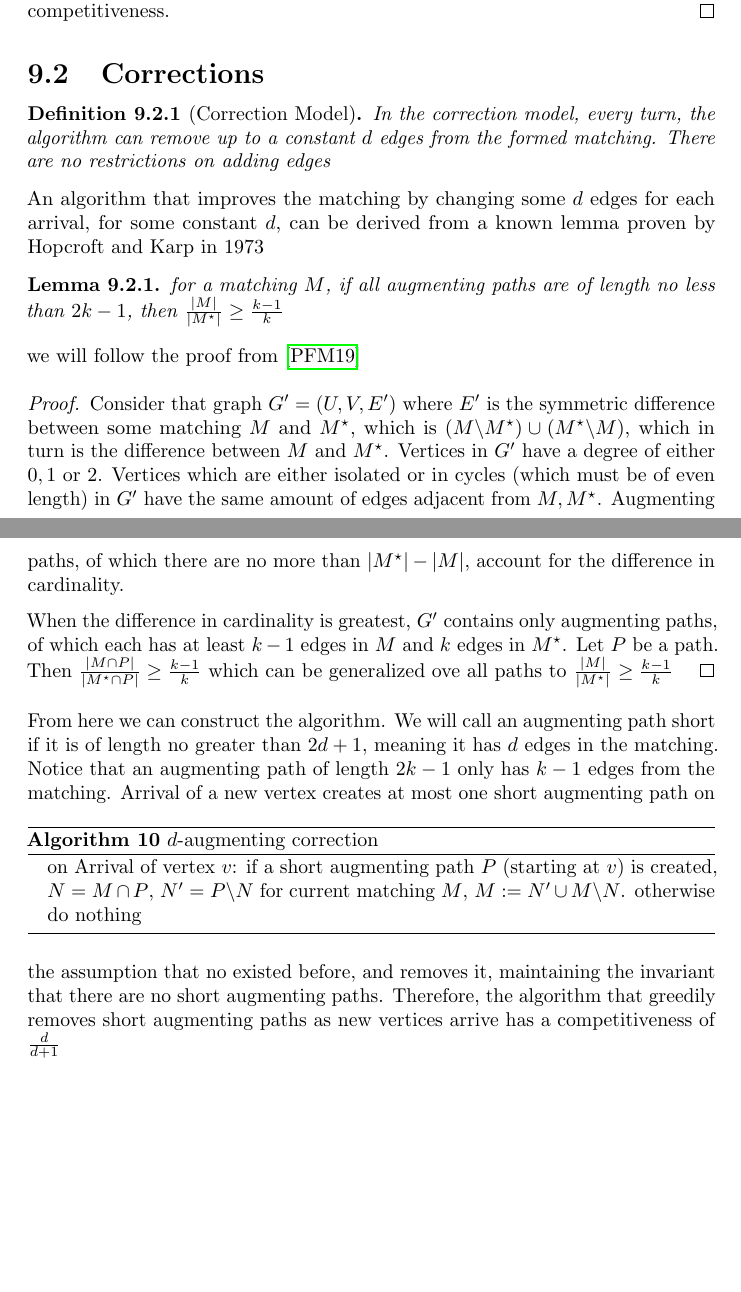
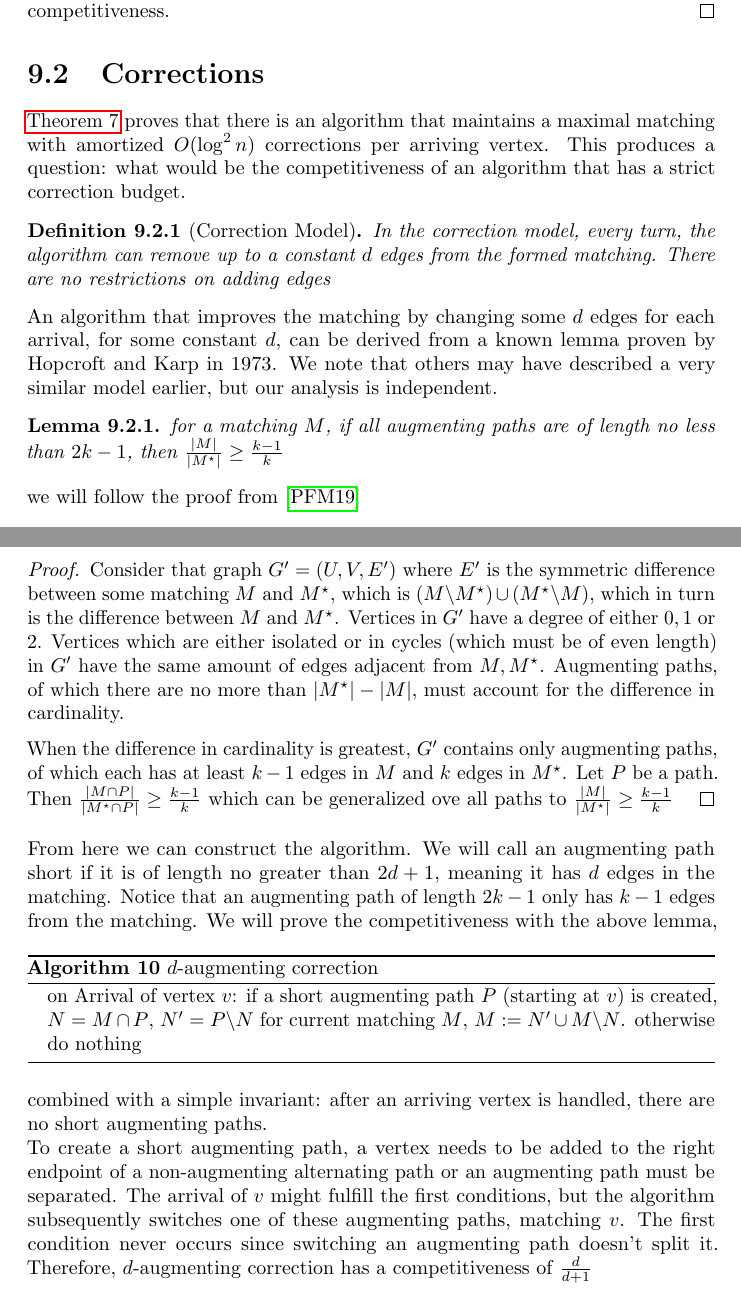
Before and after one commit to snekEnthusiast/thesis, a LaTeX thesis (main.tex, which reads sections/others.tex): two parts of pages 55 and 56 of 60, joined at a grey line, cut so that both start at the same text, the shorter picture padded with empty space. Compiled offline with pdfLaTeX; a LaTeX package or settings file that is missing is left out.

Commit message:
9.2 proof correction

```diff
--- a/sections/others.tex
+++ b/sections/others.tex
@@ -32,16 +32,17 @@ This model isn't well-studied as despite the fact that delay (sometimes referred
 \end{proof}
 
 \section{Corrections}
+\autoref{thm:recourse} proves that there is an algorithm that maintains a maximal matching with amortized $O(\log^2n)$ corrections per arriving vertex. This produces a question: what would be the competitiveness of an algorithm that has a strict correction budget.
 \begin{definition}[Correction Model]
 	In the correction model, every turn, the algorithm can remove up to a constant $d$ edges from the formed matching. There are no restrictions on adding edges
 \end{definition}
-An algorithm that improves the matching by changing some $d$ edges for each arrival, for some constant $d$, can be derived from a known lemma proven by Hopcroft and Karp in 1973
+An algorithm that improves the matching by changing some $d$ edges for each arrival, for some constant $d$, can be derived from a known lemma proven by Hopcroft and Karp in 1973. We note that others may have described a very similar model earlier, but our analysis is independent.
 \begin{lemma}
 	for a matching $M$, if all augmenting paths are of length no less than $2k-1$, then $\frac{|M|}{|M^\star|}\geq\frac{k-1}{k}$
 \end{lemma}
 we will follow the proof from \cite{correction}
 \begin{proof}
-	Consider that graph $G'=(U,V,E')$ where $E'$ is the symmetric difference between some matching $M$ and $M^\star$, which is $(M\backslash M^\star)\cup(M^\star\backslash M)$, which in turn is the difference between $M$ and $M^\star$. Vertices in $G'$ have a degree of either $0,1$ or $2$. Vertices which are either isolated or in cycles (which must be of even length) in $G'$ have the same amount of edges adjacent from $M,M^\star$. Augmenting paths, of which there are no more than $|M^\star|-|M|$, account for the difference in cardinality.
+	Consider that graph $G'=(U,V,E')$ where $E'$ is the symmetric difference between some matching $M$ and $M^\star$, which is $(M\backslash M^\star)\cup(M^\star\backslash M)$, which in turn is the difference between $M$ and $M^\star$. Vertices in $G'$ have a degree of either $0,1$ or $2$. Vertices which are either isolated or in cycles (which must be of even length) in $G'$ have the same amount of edges adjacent from $M,M^\star$. Augmenting paths, of which there are no more than $|M^\star|-|M|$, must account for the difference in cardinality.
 
 	When the difference in cardinality is greatest, $G'$ contains only augmenting paths, of which each has at least $k-1$ edges in $M$ and $k$ edges in $M^\star$. Let $P$ be a path. Then $\frac{|M\cap P|}{|M^\star\cap P|}\geq\frac{k-1}{k}$ which can be generalized ove all paths to $\frac{|M|}{|M^\star|}\geq\frac{k-1}{k}$
 \end{proof}
@@ -53,5 +54,6 @@ From here we can construct the algorithm. We will call an augmenting path short
 		\item on Arrival of vertex $v$: if a short augmenting path $P$ (starting at $v$) is created, $N=M\cap P$, $N'=P\backslash N$ for current matching $M$, $M:=N'\cup M\backslash N$. otherwise do nothing
 	\end{algorithmic}
 \end{algorithm}
-Arrival of a new vertex creates at most one short augmenting path on the assumption that no existed before, and removes it, maintaining the invariant that there are no short augmenting paths.
-Therefore, the algorithm that greedily removes short augmenting paths as new vertices arrive has a competitiveness of $\frac{d}{d+1}$
+We will prove the competitiveness with the above lemma, combined with a simple invariant: after an arriving vertex is handled, there are no short augmenting paths.\\
+To create a short augmenting path, a vertex needs to be added to the right endpoint of a non-augmenting alternating path or an augmenting path must be separated. The arrival of $v$ might fulfill the first conditions, but the algorithm subsequently switches one of these augmenting paths, matching $v$. The first condition never occurs since switching an augmenting path doesn't split it.
+Therefore, $d$-augmenting correction has a competitiveness of $\frac{d}{d+1}$
```
Also changed, not shown: sections/recourse.tex (+1 -0 lines), main.pdf.
